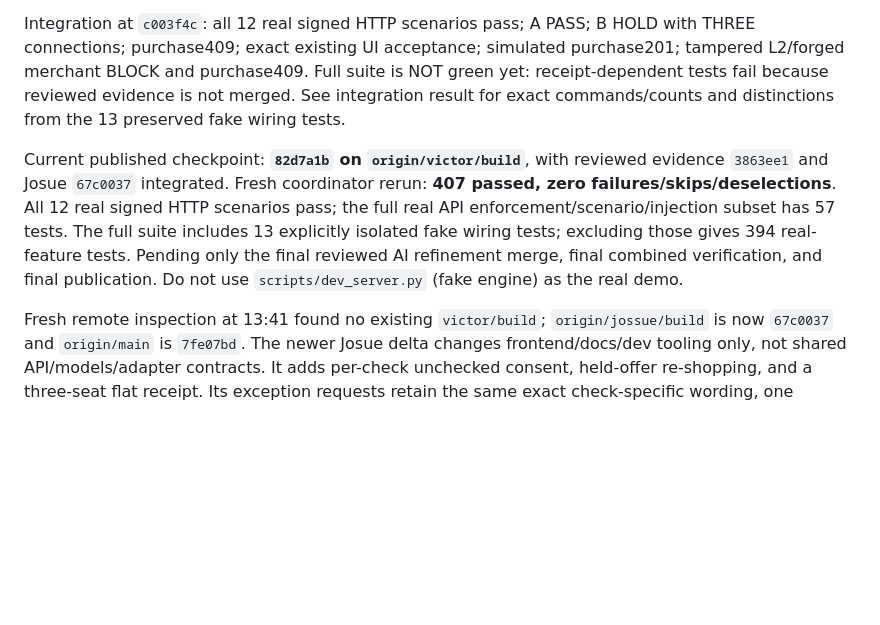
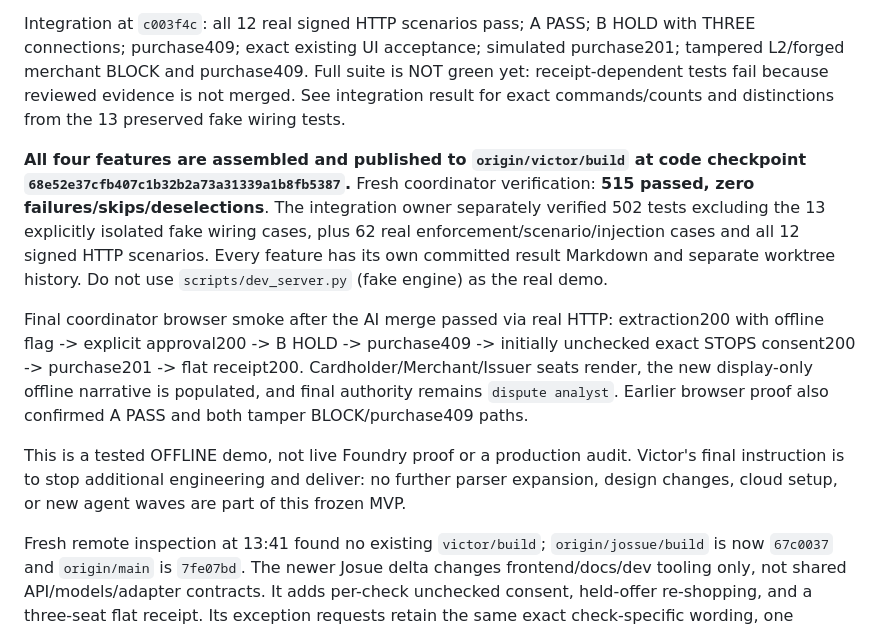
Before and after one commit to aci-commits4u/Nueva-Generacion, a Markdown page: docs/handoff/TEAM-STATUS.md, the part around one of its changes. Drawn GitHub-style; blank space fills up the shorter version.

```diff
--- a/docs/handoff/TEAM-STATUS.md
+++ b/docs/handoff/TEAM-STATUS.md
@@ -64,7 +71,11 @@ Original prototype freshly verified: 33 passed. Rules feature freshly verified:
 
 Integration at `c003f4c`: all 12 real signed HTTP scenarios pass; A PASS; B HOLD with THREE connections; purchase409; exact existing UI acceptance; simulated purchase201; tampered L2/forged merchant BLOCK and purchase409. Full suite is NOT green yet: receipt-dependent tests fail because reviewed evidence is not merged. See integration result for exact commands/counts and distinctions from the 13 preserved fake wiring tests.
 
-Current published checkpoint: **`82d7a1b` on `origin/victor/build`**, with reviewed evidence `3863ee1` and Josue `67c0037` integrated. Fresh coordinator rerun: **407 passed, zero failures/skips/deselections**. All 12 real signed HTTP scenarios pass; the full real API enforcement/scenario/injection subset has 57 tests. The full suite includes 13 explicitly isolated fake wiring tests; excluding those gives 394 real-feature tests. Pending only the final reviewed AI refinement merge, final combined verification, and final publication. Do not use `scripts/dev_server.py` (fake engine) as the real demo.
+**All four features are assembled and published to `origin/victor/build` at code checkpoint `68e52e37cfb407c1b32b2a73a31339a1b8fb5387`.** Fresh coordinator verification: **515 passed, zero failures/skips/deselections**. The integration owner separately verified 502 tests excluding the 13 explicitly isolated fake wiring cases, plus 62 real enforcement/scenario/injection cases and all 12 signed HTTP scenarios. Every feature has its own committed result Markdown and separate worktree history. Do not use `scripts/dev_server.py` (fake engine) as the real demo.
+
+Final coordinator browser smoke after the AI merge passed via real HTTP: extraction200 with offline flag -> explicit approval200 -> B HOLD -> purchase409 -> initially unchecked exact STOPS consent200 -> purchase201 -> flat receipt200. Cardholder/Merchant/Issuer seats render, the new display-only offline narrative is populated, and final authority remains `dispute analyst`. Earlier browser proof also confirmed A PASS and both tamper BLOCK/purchase409 paths.
+
+This is a tested OFFLINE demo, not live Foundry proof or a production audit. Victor's final instruction is to stop additional engineering and deliver: no further parser expansion, design changes, cloud setup, or new agent waves are part of this frozen MVP.
 
 Fresh remote inspection at 13:41 found no existing `victor/build`; `origin/jossue/build` is now `67c0037` and `origin/main` is `7fe07bd`. The newer Josue delta changes frontend/docs/dev tooling only, not shared API/models/adapter contracts. It adds per-check unchecked consent, held-offer re-shopping, and a three-seat flat receipt. Its exception requests retain the same exact check-specific wording, one selected check per request. Only integration may merge that snapshot; nobody else should modify `web/`.
 
```
Also changed, not shown: other parts of docs/handoff/TEAM-STATUS.md (+22 -3 lines).
